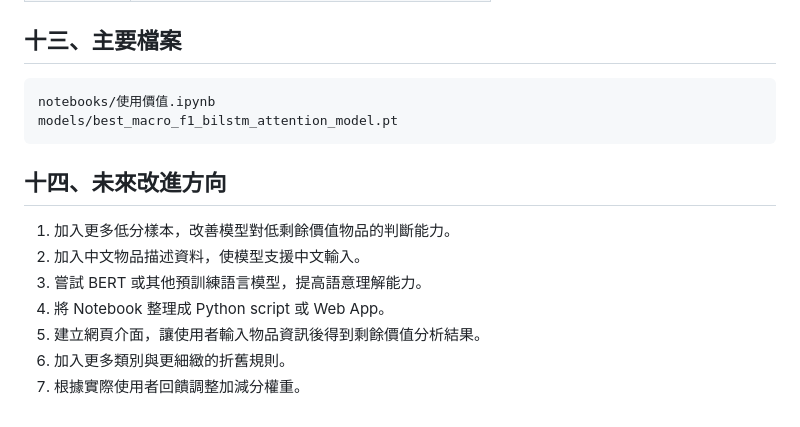
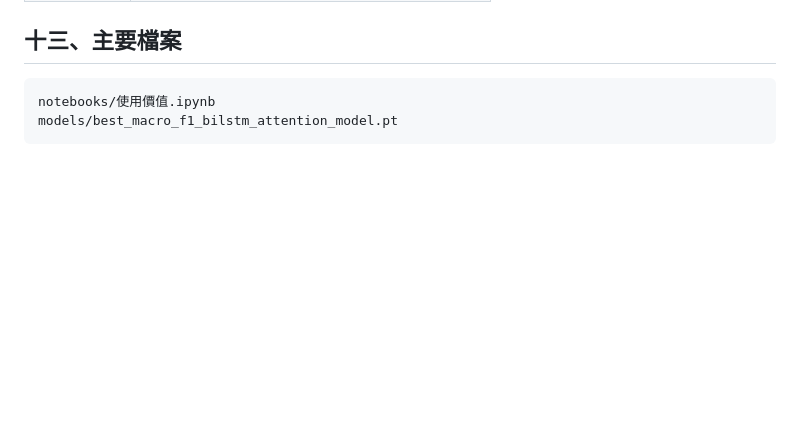
Before and after one commit to Bozheng0/11402_AIproject, a Markdown page: README.md, the part around the change. GitHub-like rendering; blank space fills up the shorter version.

````diff
--- a/README.md
+++ b/README.md
@@ -568,13 +568,3 @@ joblib
 notebooks/使用價值.ipynb
 models/best_macro_f1_bilstm_attention_model.pt
 ```
-
-## 十四、未來改進方向
-
-1. 加入更多低分樣本，改善模型對低剩餘價值物品的判斷能力。
-2. 加入中文物品描述資料，使模型支援中文輸入。
-3. 嘗試 BERT 或其他預訓練語言模型，提高語意理解能力。
-4. 將 Notebook 整理成 Python script 或 Web App。
-5. 建立網頁介面，讓使用者輸入物品資訊後得到剩餘價值分析結果。
-6. 加入更多類別與更細緻的折舊規則。
-7. 根據實際使用者回饋調整加減分權重。
````
